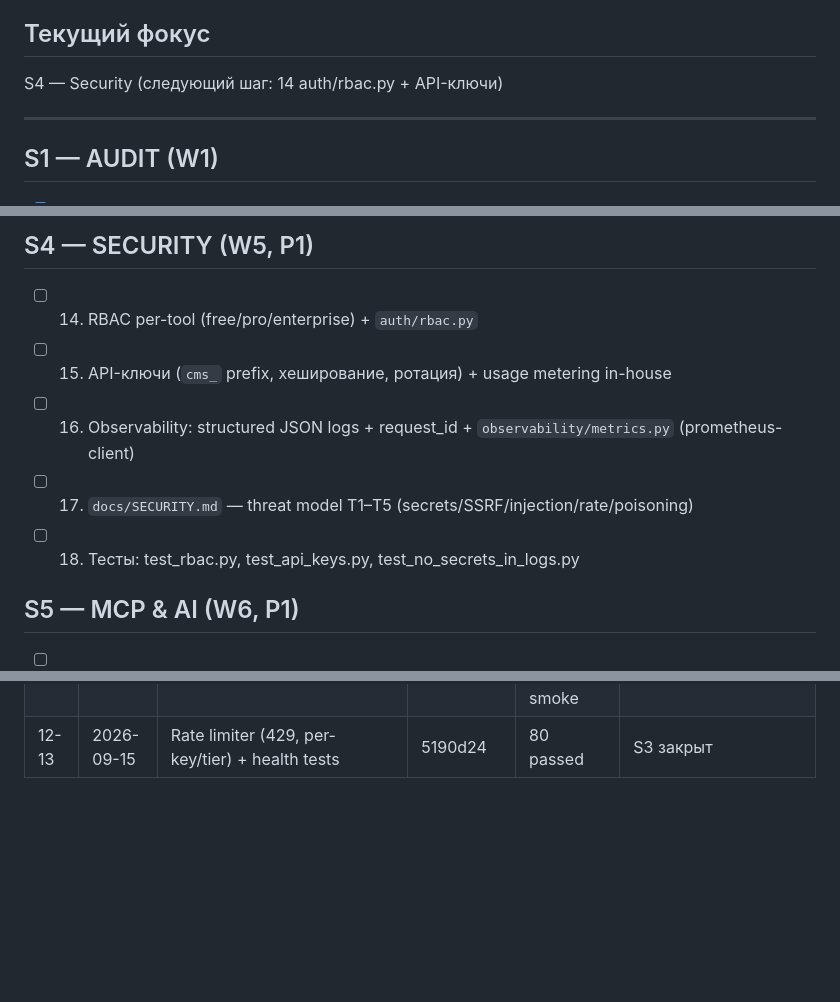
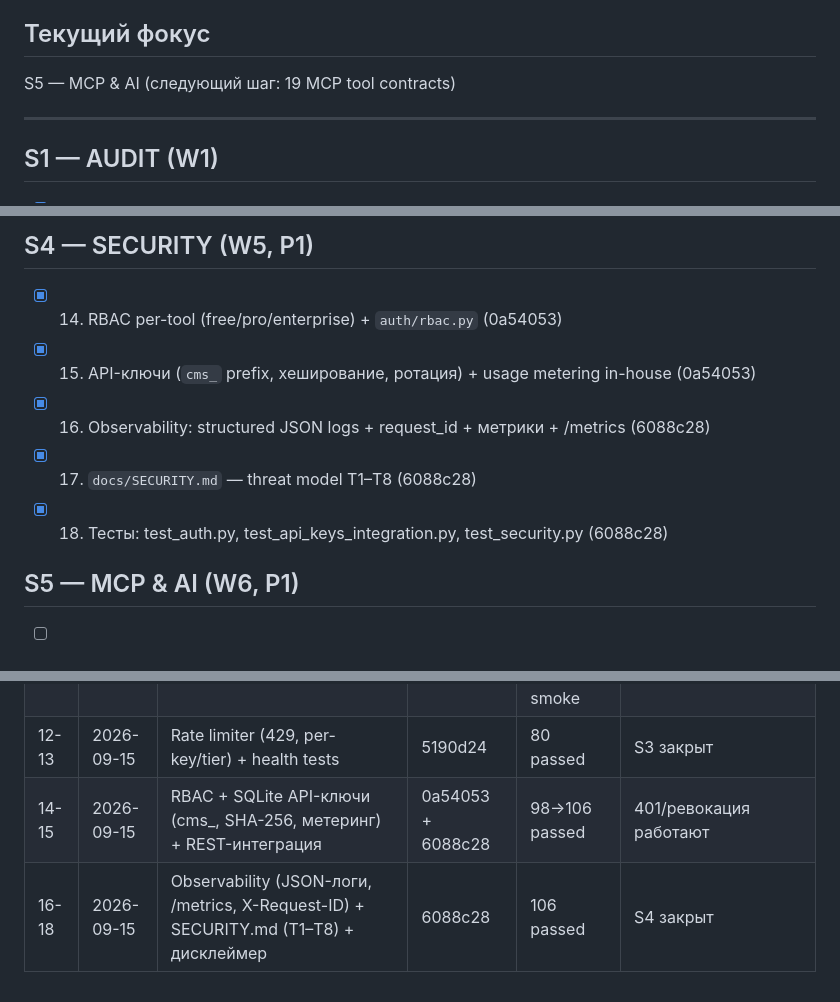
Before and after one commit to mrpkk/crypto-mcp-server, a Markdown page: PROGRESS.md, 3 parts joined by grey strips. Rendered like a GitHub page; blank space fills up the shorter version.

Commit message:
docs: PROGRESS — S4 complete (RBAC, keys, observability, security docs) [18]

```diff
--- a/PROGRESS.md
+++ b/PROGRESS.md
@@ -5,7 +5,7 @@
 > Статус-легенда: `[ ]` todo · `[~]` in progress · `[x]` done (hash) · `[!]` blocked (причина).
 
 ## Текущий фокус
-S4 — Security (следующий шаг: 14 auth/rbac.py + API-ключи)
+S5 — MCP & AI (следующий шаг: 19 MCP tool contracts)
 
 ---
 
@@ -42,11 +42,11 @@ S4 — Security (следующий шаг: 14 auth/rbac.py + API-ключи)
 - [x] 13. Тесты: test_providers.py, test_envelope.py, test_health.py (5190d24)
 
 ## S4 — SECURITY (W5, P1)
-- [ ] 14. RBAC per-tool (free/pro/enterprise) + `auth/rbac.py`
-- [ ] 15. API-ключи (`cms_` prefix, хеширование, ротация) + usage metering in-house
-- [ ] 16. Observability: structured JSON logs + request_id + `observability/metrics.py` (prometheus-client)
-- [ ] 17. `docs/SECURITY.md` — threat model T1–T5 (secrets/SSRF/injection/rate/poisoning)
-- [ ] 18. Тесты: test_rbac.py, test_api_keys.py, test_no_secrets_in_logs.py
+- [x] 14. RBAC per-tool (free/pro/enterprise) + `auth/rbac.py` (0a54053)
+- [x] 15. API-ключи (`cms_` prefix, хеширование, ротация) + usage metering in-house (0a54053)
+- [x] 16. Observability: structured JSON logs + request_id + метрики + /metrics (6088c28)
+- [x] 17. `docs/SECURITY.md` — threat model T1–T8 (6088c28)
+- [x] 18. Тесты: test_auth.py, test_api_keys_integration.py, test_security.py (6088c28)
 
 ## S5 — MCP & AI (W6, P1)
 - [ ] 19. `docs/MCP_TOOL_CONTRACTS.md` — все tools по шаблону (PURPOSE≠INPUT/OUTPUT/SOURCE/FRESHNESS/COST/RATE/FAILURE/EXAMPLE)
@@ -96,3 +96,5 @@ S4 — Security (следующий шаг: 14 auth/rbac.py + API-ключи)
 | 10c | 2026-09-15 | Envelope signal/yields; выпилены FALLBACK_YIELDS (APY-фейк) и цены 2024 в signal | d32b5df | 66 passed + live | RSI 61, MA50 $2210, DeFiLlama onre |
 | 11 | 2026-09-15 | Health/version + ФИКС MCP 2.0 (сервер не запускался!) | 65b6866 | 66 passed + MCP smoke | /capabilities: 14 tools |
 | 12-13 | 2026-09-15 | Rate limiter (429, per-key/tier) + health tests | 5190d24 | 80 passed | S3 закрыт |
+| 14-15 | 2026-09-15 | RBAC + SQLite API-ключи (cms_, SHA-256, метеринг) + REST-интеграция | 0a54053 + 6088c28 | 98→106 passed | 401/ревокация работают |
+| 16-18 | 2026-09-15 | Observability (JSON-логи, /metrics, X-Request-ID) + SECURITY.md (T1–T8) + дисклеймер | 6088c28 | 106 passed | S4 закрыт |
```
